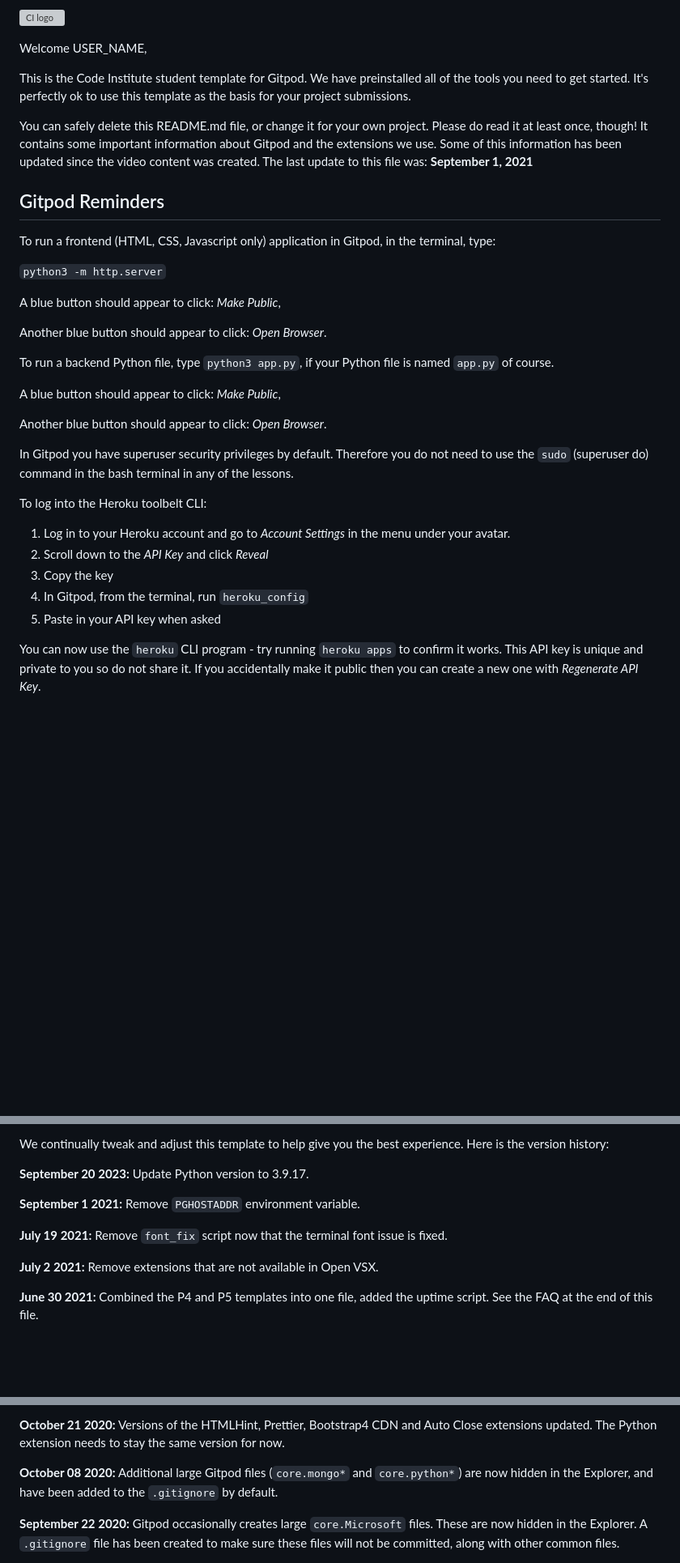
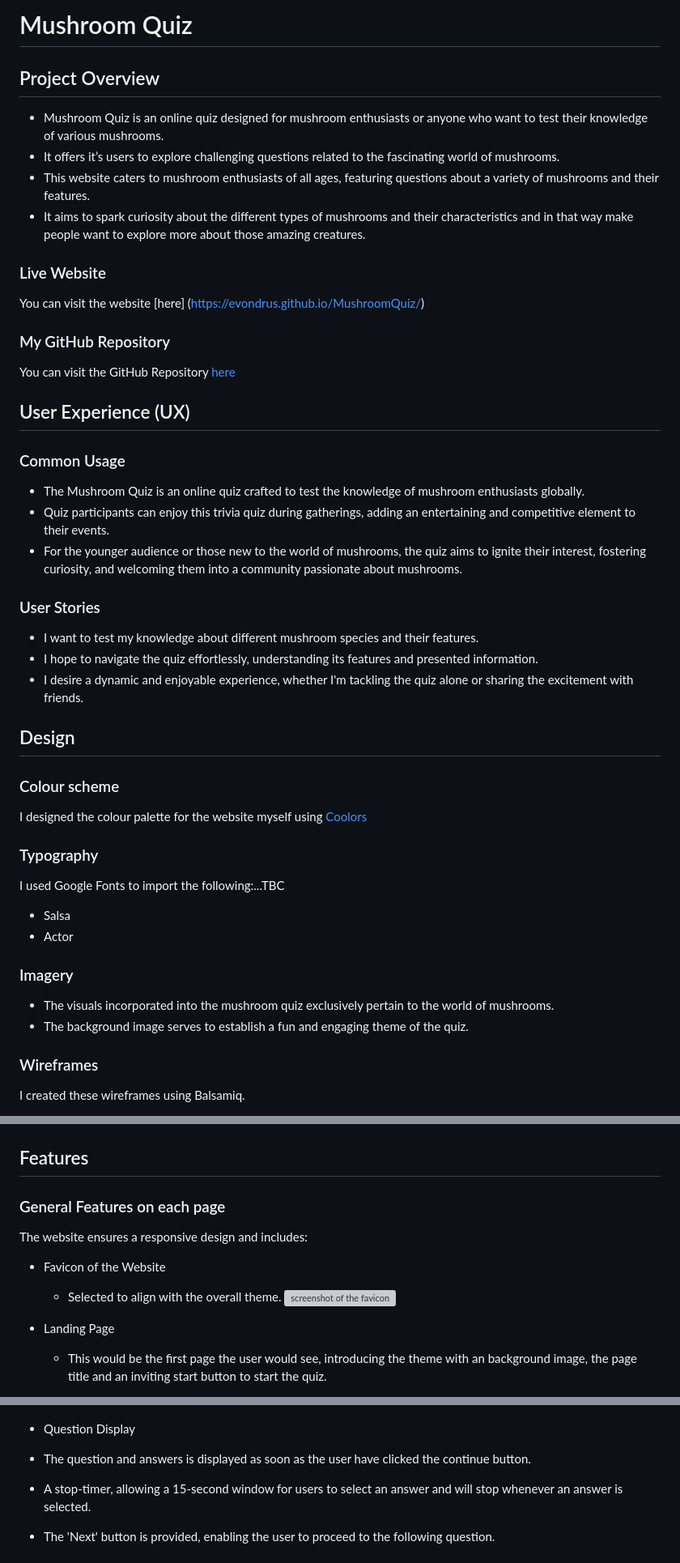
Before and after one commit to EVondrus/MushroomQuiz, a Markdown page: README.md, 3 parts joined by grey strips. Shown at 81% size. Drawn GitHub-style; blank space fills up the shorter version; grey boxes are pictures that could not be loaded.

Commit message:
Update the README.md
 Details covering the comperhensive project overwiew

```diff
--- a/README.md
+++ b/README.md
@@ -1,36 +1,47 @@
-![CI logo](https://codeinstitute.s3.amazonaws.com/fullstack/ci_logo_small.png)
+# Mushroom Quiz
 
-Welcome USER_NAME,
+## Project Overview
+- Mushroom Quiz is an online quiz designed for mushroom enthusiasts or anyone who want to test their knowledge of various mushrooms.
+- It offers it’s users to explore challenging questions related to the fascinating world of mushrooms.
+- This website caters to mushroom enthusiasts of all ages, featuring questions about a variety of mushrooms and their features.
+- It aims to spark curiosity about the different types of mushrooms and their characteristics and in that way make people want to explore more about those amazing creatures.
 
-This is the Code Institute student template for Gitpod. We have preinstalled all of the tools you need to get started. It's perfectly ok to use this template as the basis for your project submissions.
+### Live Website
 
-You can safely delete this README.md file, or change it for your own project. Please do read it at least once, though! It contains some important information about Gitpod and the extensions we use. Some of this information has been updated since the video content was created. The last update to this file was: **September 1, 2021**
+You can visit the website [here] (https://evondrus.github.io/MushroomQuiz/)
 
-## Gitpod Reminders
+### My GitHub Repository
 
-To run a frontend (HTML, CSS, Javascript only) application in Gitpod, in the terminal, type:
+You can visit the GitHub Repository [here](https://github.com/EVondrus/MushroomQuiz.git)
 
-`python3 -m http.server`
+## User Experience (UX)
 
-A blue button should appear to click: _Make Public_,
+### Common Usage
+- The Mushroom Quiz is an online quiz crafted to test the knowledge of mushroom enthusiasts globally.
+- Quiz participants can enjoy this trivia quiz during gatherings, adding an entertaining and competitive element to their events.
+- For the younger audience or those new to the world of mushrooms, the quiz aims to ignite their interest, fostering curiosity, and welcoming them into a community passionate about mushrooms.
 
-Another blue button should appear to click: _Open Browser_.
+### User Stories
+- I want to test my knowledge about different mushroom species and their features.
+- I hope to navigate the quiz effortlessly, understanding its features and presented information.
+- I desire a dynamic and enjoyable experience, whether I'm tackling the quiz alone or sharing the excitement with friends.
 
-To run a backend Python file, type `python3 app.py`, if your Python file is named `app.py` of course.
+## Design
 
-A blue button should appear to click: _Make Public_,
+### Colour scheme
 
-Another blue button should appear to click: _Open Browser_.
+I designed the colour palette for the website myself using [Coolors](https://coolors.co/)
 
-In Gitpod you have superuser security privileges by default. Therefore you do not need to use the `sudo` (superuser do) command in the bash terminal in any of the lessons.
+ ### Typography
 
-To log into the Heroku toolbelt CLI:
+I used Google Fonts to import the following:...TBC
+- Salsa
+- Actor
 
-1. Log in to your Heroku account and go to *Account Settings* in the menu under your avatar.
-2. Scroll down to the *API Key* and click *Reveal*
-3. Copy the key
-4. In Gitpod, from the terminal, run `heroku_config`
-5. Paste in your API key when asked
+### Imagery
+- The visuals incorporated into the mushroom quiz exclusively pertain to the world of mushrooms.
+- The background image serves to establish a fun and engaging theme of the quiz.
 
-You can now use the `heroku` CLI program - try running `heroku apps` to confirm it works. This API key is unique and private to you so do not share it. If you accidentally make it public then you can create a new one with _Regenerate API Key_.
+### Wireframes
+I created these wireframes using Balsamiq.
 
@@ -40,13 +55,15 @@ You can now use the `heroku` CLI program - try running `heroku apps` to confirm
 
-We continually tweak and adjust this template to help give you the best experience. Here is the version history:
 
-**September 20 2023:** Update Python version to 3.9.17.
 
-**September 1 2021:** Remove `PGHOSTADDR` environment variable.
+## Features
 
-**July 19 2021:** Remove `font_fix` script now that the terminal font issue is fixed.
+### General Features on each page
 
-**July 2 2021:** Remove extensions that are not available in Open VSX.
+The website ensures a responsive design and includes:
+- Favicon of the Website
+  - Selected to align with the overall theme.
+![screenshot of the favicon]()
 
-**June 30 2021:** Combined the P4 and P5 templates into one file, added the uptime script. See the FAQ at the end of this file.
+- Landing Page
+  - This would be the first page the user would see, introducing the theme with an background image, the page title and an inviting start button to start the quiz.
 
@@ -58,7 +78,8 @@ We continually tweak and adjust this template to help give you the best experien
 
-**October 21 2020:** Versions of the HTMLHint, Prettier, Bootstrap4 CDN and Auto Close extensions updated. The Python extension needs to stay the same version for now.
 
-**October 08 2020:** Additional large Gitpod files (`core.mongo*` and `core.python*`) are now hidden in the Explorer, and have been added to the `.gitignore` by default.
+- Question Display
+ - The question and answers is displayed as soon as the user have clicked the continue button.
+ - A stop-timer, allowing a 15-second window for users to select an answer and will stop whenever an answer is selected.
+ - The 'Next' button is provided, enabling the user to proceed to the following question.
 
-**September 22 2020:** Gitpod occasionally creates large `core.Microsoft` files. These are now hidden in the Explorer. A `.gitignore` file has been created to make sure these files will not be committed, along with other common files.
 
```
Also changed, not shown: other parts of README.md (+73 -27 lines).
